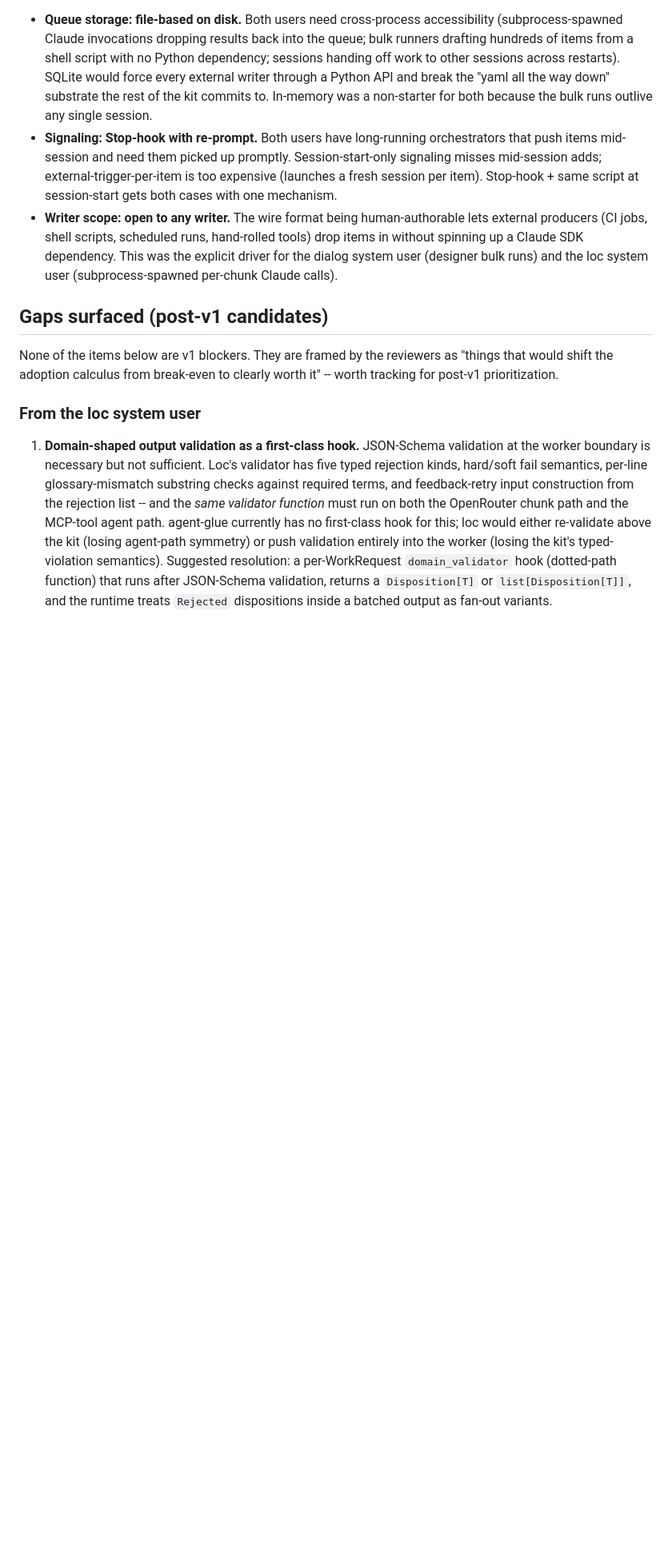
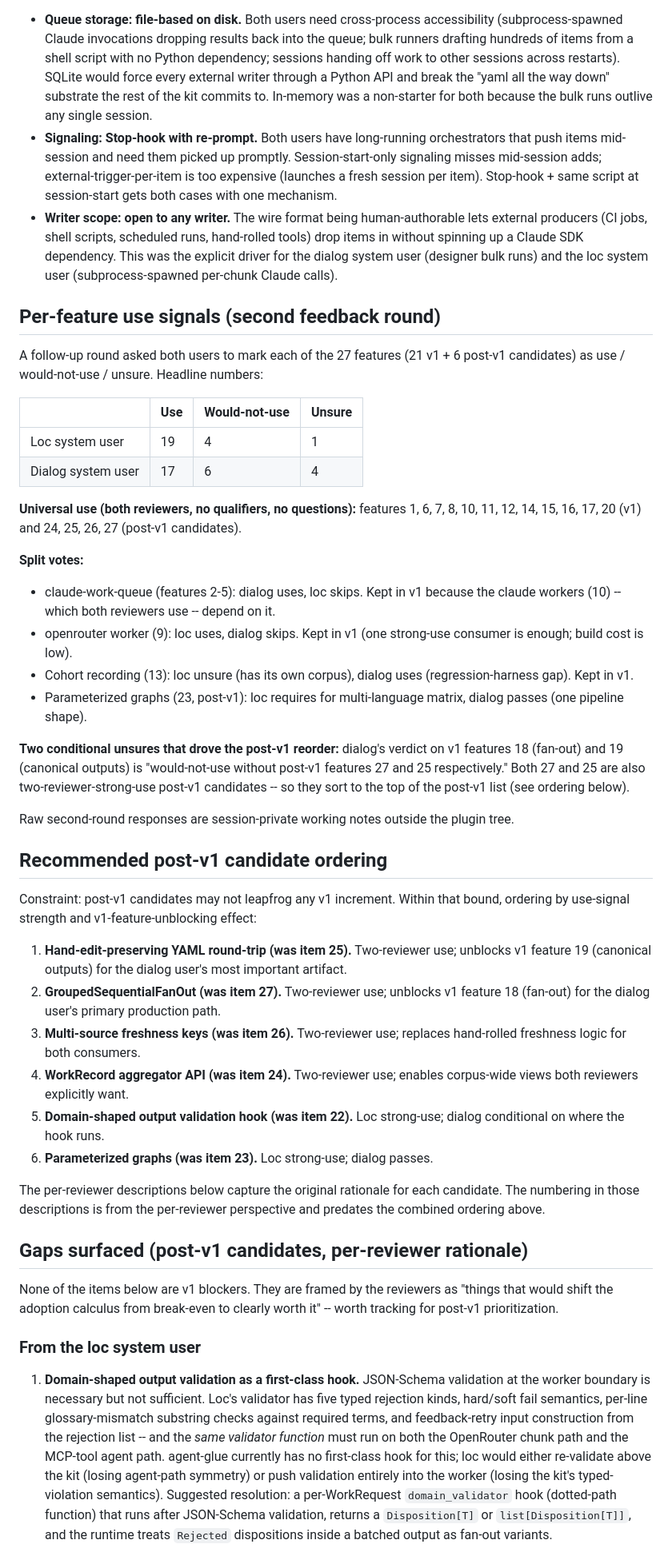
Before and after one commit to SpryFox/plugins-kit, a Markdown page: plugins/agent-glue/USER-FEEDBACK.md, the part around one of its changes. Shown at 80% size. Drawn GitHub-style; blank space fills up the shorter version.

Commit message:
agent-glue: second-round consumer feedback synthesis + post-v1 reorder + tmp/ convention
A second feedback round asked both consumer reviewers to mark each of the 27 features (21 v1 + 6 post-v1 candidates) as use / would-not-use / unsure. Headline: loc 19/4/1, dialog 17/6/4. Twelve v1 features are universal use across reviewers; the four post-v1 candidates that are universal use sort to the top of the recommended post-v1 ordering. Two of those (hand-edit-preserving yaml round-trip, GroupedSequentialFanOut) explicitly unblock v1 features for the dialog user.

Per planning constraints: no new features adopted; no v1 increment reordered; no post-v1 candidate moved ahead of any v1 increment. Within post-v1 the candidates are reordered by use-signal strength: yaml round-trip, GroupedSequentialFanOut, multi-source freshness keys, WorkRecord aggregator API, domain-shaped output validation hook, parameterized graphs.

USER-FEEDBACK.md adds a "Per-feature use signals (second feedback round)" section with the headline numbers and the split-vote analysis, plus a "Recommended post-v1 candidate ordering" section. Top-level IMPLEMENTATION-PLAN.md's post-v1 line points readers at USER-FEEDBACK.md for the ordering.

CLAUDE.md adds a tmp/ convention: non-version-controlled documents (raw consumer reviews, drafts, hand-off notes, scratch analyses) go in tmp/, which is already excluded by plugins-kit's .gitignore at any depth.

```diff
--- a/plugins/agent-glue/USER-FEEDBACK.md
+++ b/plugins/agent-glue/USER-FEEDBACK.md
@@ -25,7 +25,42 @@ Both users independently arrived at the same answers for claude-work-queue's thr
 - **Signaling: Stop-hook with re-prompt.** Both users have long-running orchestrators that push items mid-session and need them picked up promptly. Session-start-only signaling misses mid-session adds; external-trigger-per-item is too expensive (launches a fresh session per item). Stop-hook + same script at session-start gets both cases with one mechanism.
 - **Writer scope: open to any writer.** The wire format being human-authorable lets external producers (CI jobs, shell scripts, scheduled runs, hand-rolled tools) drop items in without spinning up a Claude SDK dependency. This was the explicit driver for the dialog system user (designer bulk runs) and the loc system user (subprocess-spawned per-chunk Claude calls).
 
-## Gaps surfaced (post-v1 candidates)
+## Per-feature use signals (second feedback round)
+
+A follow-up round asked both users to mark each of the 27 features (21 v1 + 6 post-v1 candidates) as use / would-not-use / unsure. Headline numbers:
+
+| | Use | Would-not-use | Unsure |
+|---|---|---|---|
+| Loc system user | 19 | 4 | 1 |
+| Dialog system user | 17 | 6 | 4 |
+
+**Universal use (both reviewers, no qualifiers, no questions):** features 1, 6, 7, 8, 10, 11, 12, 14, 15, 16, 17, 20 (v1) and 24, 25, 26, 27 (post-v1 candidates).
+
+**Split votes:**
+
+- claude-work-queue (features 2-5): dialog uses, loc skips. Kept in v1 because the claude workers (10) -- which both reviewers use -- depend on it.
+- openrouter worker (9): loc uses, dialog skips. Kept in v1 (one strong-use consumer is enough; build cost is low).
+- Cohort recording (13): loc unsure (has its own corpus), dialog uses (regression-harness gap). Kept in v1.
+- Parameterized graphs (23, post-v1): loc requires for multi-language matrix, dialog passes (one pipeline shape).
+
+**Two conditional unsures that drove the post-v1 reorder:** dialog's verdict on v1 features 18 (fan-out) and 19 (canonical outputs) is "would-not-use without post-v1 features 27 and 25 respectively." Both 27 and 25 are also two-reviewer-strong-use post-v1 candidates -- so they sort to the top of the post-v1 list (see ordering below).
+
+Raw second-round responses are session-private working notes outside the plugin tree.
+
+## Recommended post-v1 candidate ordering
+
+Constraint: post-v1 candidates may not leapfrog any v1 increment. Within that bound, ordering by use-signal strength and v1-feature-unblocking effect:
+
+1. **Hand-edit-preserving YAML round-trip (was item 25).** Two-reviewer use; unblocks v1 feature 19 (canonical outputs) for the dialog user's most important artifact.
+2. **GroupedSequentialFanOut (was item 27).** Two-reviewer use; unblocks v1 feature 18 (fan-out) for the dialog user's primary production path.
+3. **Multi-source freshness keys (was item 26).** Two-reviewer use; replaces hand-rolled freshness logic for both consumers.
+4. **WorkRecord aggregator API (was item 24).** Two-reviewer use; enables corpus-wide views both reviewers explicitly want.
+5. **Domain-shaped output validation hook (was item 22).** Loc strong-use; dialog conditional on where the hook runs.
+6. **Parameterized graphs (was item 23).** Loc strong-use; dialog passes.
+
+The per-reviewer descriptions below capture the original rationale for each candidate. The numbering in those descriptions is from the per-reviewer perspective and predates the combined ordering above.
+
+## Gaps surfaced (post-v1 candidates, per-reviewer rationale)
 
 None of the items below are v1 blockers. They are framed by the reviewers as "things that would shift the adoption calculus from break-even to clearly worth it" -- worth tracking for post-v1 prioritization.
 
```
Also changed, not shown: other parts of plugins/agent-glue/USER-FEEDBACK.md (+1 -1 lines), plugins/agent-glue/CLAUDE.md (+2 -1 lines), plugins/agent-glue/IMPLEMENTATION-PLAN.md (+1 -1 lines).
